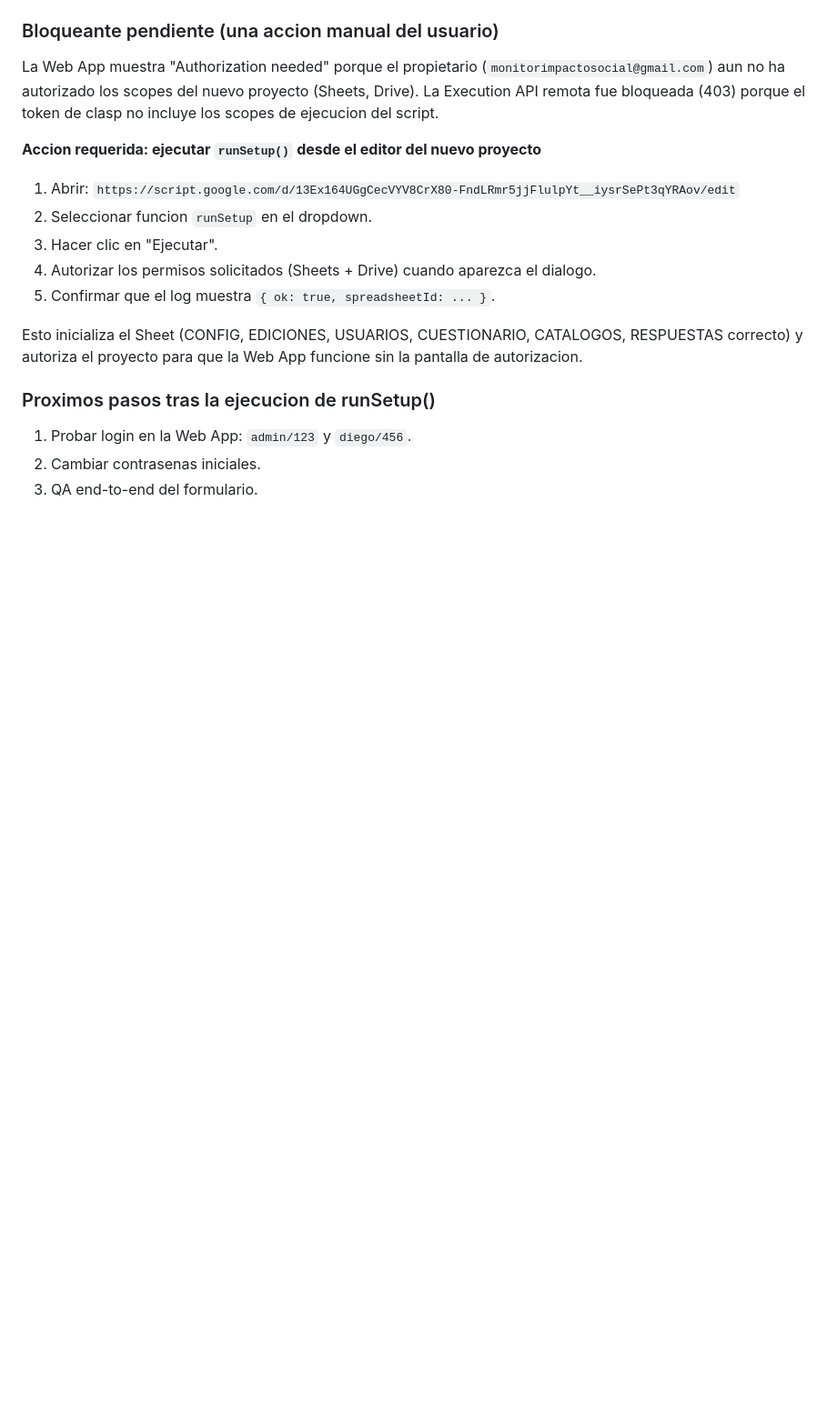
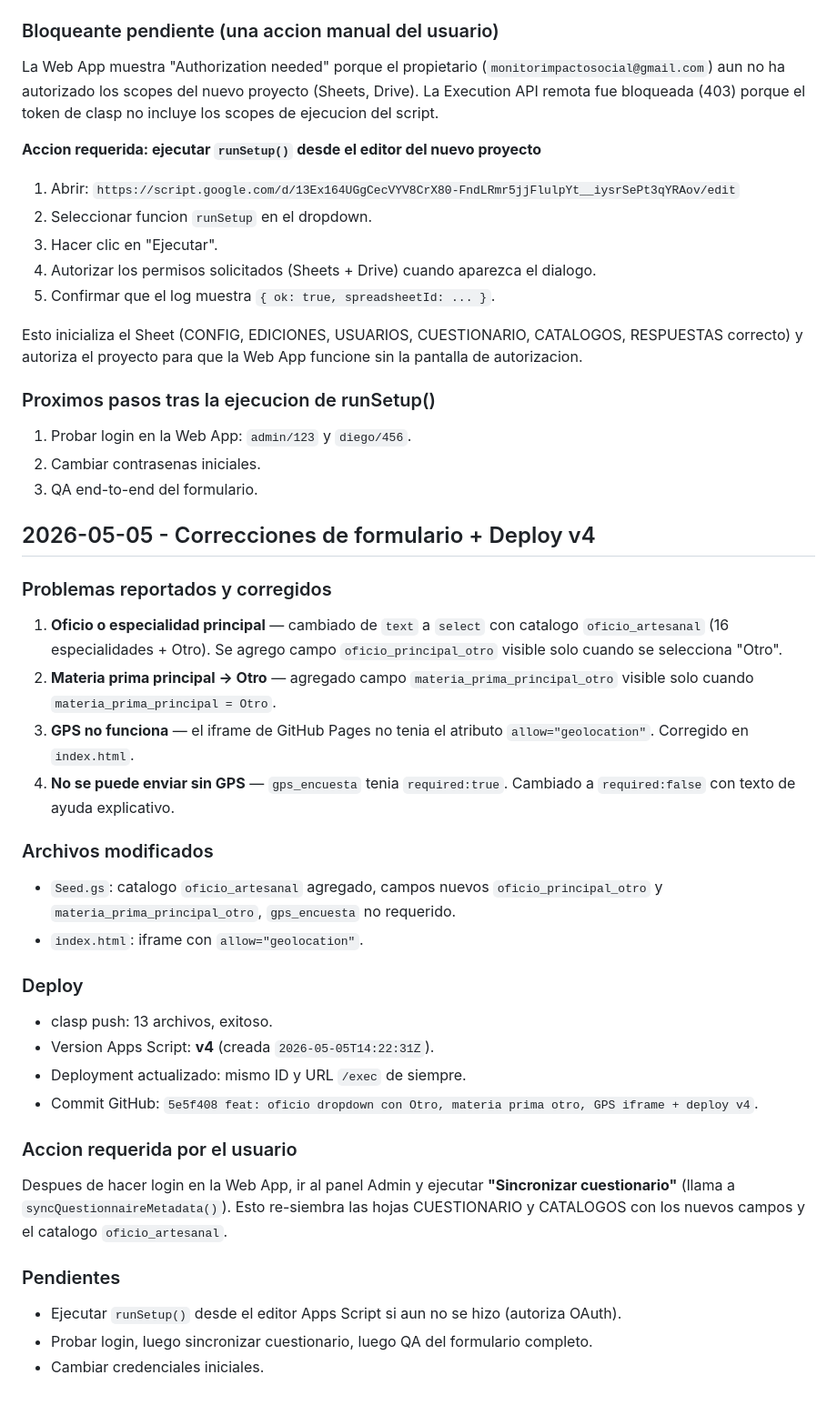
Before and after one commit to monitorimpactosocial/encuesta_artesanos, a Markdown page: BITACORA.md, the part around the change. Shown at 91% size. Drawn GitHub-style; blank space fills up the shorter version.

Commit message:
docs: bitacora actualizada con correcciones v4

```diff
--- a/BITACORA.md
+++ b/BITACORA.md
@@ -138,3 +138,29 @@ Esto inicializa el Sheet (CONFIG, EDICIONES, USUARIOS, CUESTIONARIO, CATALOGOS,
 1. Probar login en la Web App: `admin/123` y `diego/456`.
 2. Cambiar contrasenas iniciales.
 3. QA end-to-end del formulario.
+
+## 2026-05-05 - Correcciones de formulario + Deploy v4
+
+### Problemas reportados y corregidos
+1. **Oficio o especialidad principal** — cambiado de `text` a `select` con catalogo `oficio_artesanal` (16 especialidades + Otro). Se agrego campo `oficio_principal_otro` visible solo cuando se selecciona "Otro".
+2. **Materia prima principal → Otro** — agregado campo `materia_prima_principal_otro` visible solo cuando `materia_prima_principal = Otro`.
+3. **GPS no funciona** — el iframe de GitHub Pages no tenia el atributo `allow="geolocation"`. Corregido en `index.html`.
+4. **No se puede enviar sin GPS** — `gps_encuesta` tenia `required:true`. Cambiado a `required:false` con texto de ayuda explicativo.
+
+### Archivos modificados
+- `Seed.gs`: catalogo `oficio_artesanal` agregado, campos nuevos `oficio_principal_otro` y `materia_prima_principal_otro`, `gps_encuesta` no requerido.
+- `index.html`: iframe con `allow="geolocation"`.
+
+### Deploy
+- clasp push: 13 archivos, exitoso.
+- Version Apps Script: **v4** (creada `2026-05-05T14:22:31Z`).
+- Deployment actualizado: mismo ID y URL `/exec` de siempre.
+- Commit GitHub: `5e5f408 feat: oficio dropdown con Otro, materia prima otro, GPS iframe + deploy v4`.
+
+### Accion requerida por el usuario
+Despues de hacer login en la Web App, ir al panel Admin y ejecutar **"Sincronizar cuestionario"** (llama a `syncQuestionnaireMetadata()`). Esto re-siembra las hojas CUESTIONARIO y CATALOGOS con los nuevos campos y el catalogo `oficio_artesanal`.
+
+### Pendientes
+- Ejecutar `runSetup()` desde el editor Apps Script si aun no se hizo (autoriza OAuth).
+- Probar login, luego sincronizar cuestionario, luego QA del formulario completo.
+- Cambiar credenciales iniciales.
```
